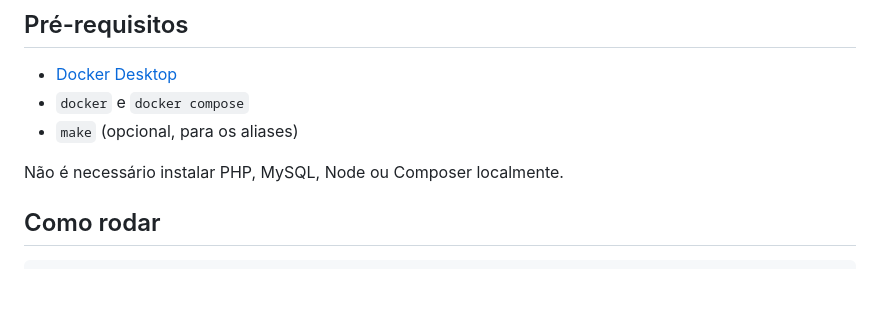
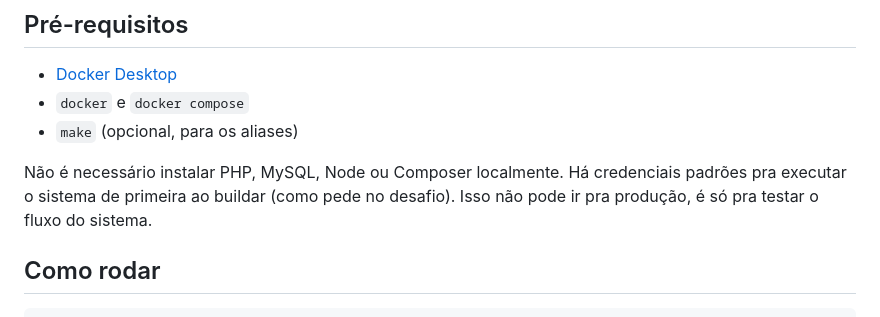
Before and after one commit to imjuliano/rex, a Markdown page: README.md, the part around the change. Rendered like a GitHub page; blank space fills up the shorter version.

Commit message:
Update README with default testing credentials
Add default credentials for testing and clarify usage.

```diff
--- a/README.md
+++ b/README.md
@@ -9,6 +9,7 @@ Plataforma enxuta de incentivo de vendas. O admin cadastra produtos, campanhas c
 - `make` (opcional, para os aliases)
 
 Não é necessário instalar PHP, MySQL, Node ou Composer localmente.
+Há credenciais padrões pra executar o sistema de primeira ao buildar (como pede no desafio). Isso não pode ir pra produção, é só pra testar o fluxo do sistema.
 
 ## Como rodar
 
```
